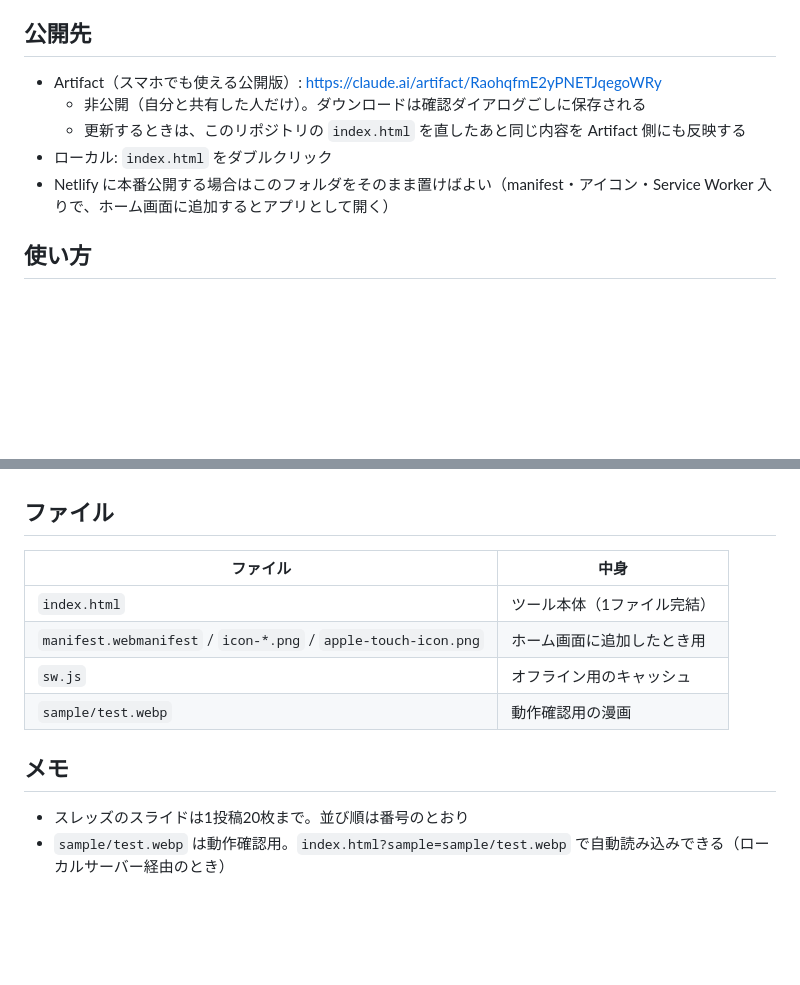
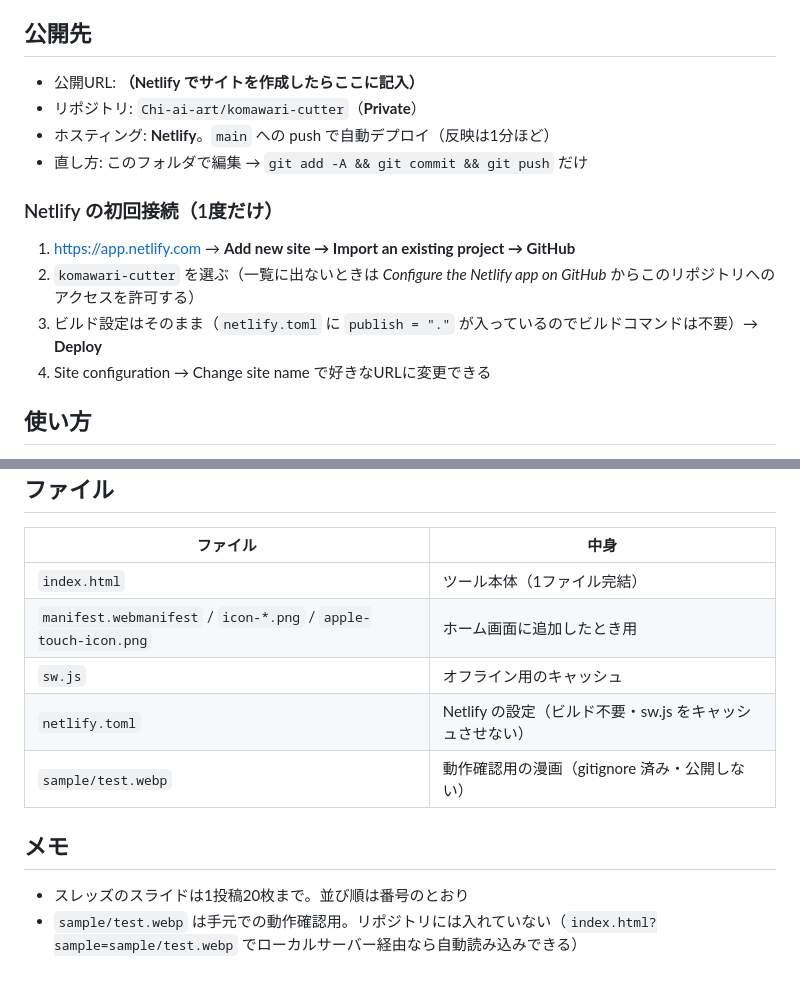
Before and after one commit to Chi-ai-art/komawari-cutter, a Markdown page: README.md, 2 parts joined by grey strips. Rendered like a GitHub page; blank space fills up the shorter version.

Commit message:
READMEの公開先をNetlifyに更新
Co-Authored-By: Claude Opus 5 <noreply@anthropic.com>

```diff
--- a/README.md
+++ b/README.md
@@ -5,11 +5,17 @@
 
 ## 公開先
 
-- Artifact（スマホでも使える公開版）: https://claude.ai/artifact/RaohqfmE2yPNETJqegoWRy
-  - 非公開（自分と共有した人だけ）。ダウンロードは確認ダイアログごしに保存される
-  - 更新するときは、このリポジトリの `index.html` を直したあと同じ内容を Artifact 側にも反映する
-- ローカル: `index.html` をダブルクリック
-- Netlify に本番公開する場合はこのフォルダをそのまま置けばよい（manifest・アイコン・Service Worker 入りで、ホーム画面に追加するとアプリとして開く）
+- 公開URL: **（Netlify でサイトを作成したらここに記入）**
+- リポジトリ: `Chi-ai-art/komawari-cutter`（**Private**）
+- ホスティング: **Netlify**。`main` への push で自動デプロイ（反映は1分ほど）
+- 直し方: このフォルダで編集 → `git add -A && git commit && git push` だけ
+
+### Netlify の初回接続（1度だけ）
+
+1. https://app.netlify.com → **Add new site → Import an existing project → GitHub**
+2. `komawari-cutter` を選ぶ（一覧に出ないときは *Configure the Netlify app on GitHub* からこのリポジトリへのアクセスを許可する）
+3. ビルド設定はそのまま（`netlify.toml` に `publish = "."` が入っているのでビルドコマンドは不要）→ **Deploy**
+4. Site configuration → Change site name で好きなURLに変更できる
 
 ## 使い方
 
@@ -49,9 +55,10 @@
 | `index.html` | ツール本体（1ファイル完結） |
 | `manifest.webmanifest` / `icon-*.png` / `apple-touch-icon.png` | ホーム画面に追加したとき用 |
 | `sw.js` | オフライン用のキャッシュ |
-| `sample/test.webp` | 動作確認用の漫画 |
+| `netlify.toml` | Netlify の設定（ビルド不要・sw.js をキャッシュさせない） |
+| `sample/test.webp` | 動作確認用の漫画（gitignore 済み・公開しない） |
 
 ## メモ
 
 - スレッズのスライドは1投稿20枚まで。並び順は番号のとおり
-- `sample/test.webp` は動作確認用。`index.html?sample=sample/test.webp` で自動読み込みできる（ローカルサーバー経由のとき）
+- `sample/test.webp` は手元での動作確認用。リポジトリには入れていない（`index.html?sample=sample/test.webp` でローカルサーバー経由なら自動読み込みできる）
```
